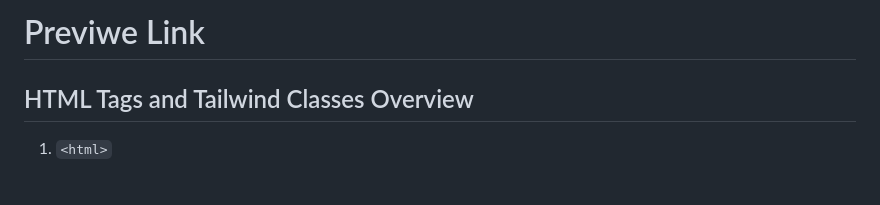
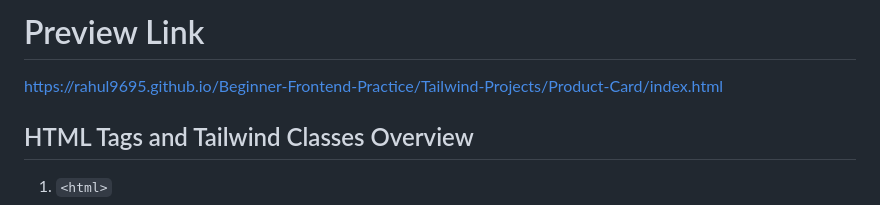
Before and after one commit to rahul9695/Beginner-Frontend-Practice, a Markdown page: Tailwind-Projects/Product-Card/readme.md, the part around the change. Drawn GitHub-style; blank space fills up the shorter version.

```diff
--- a/Tailwind-Projects/Product-Card/readme.md
+++ b/Tailwind-Projects/Product-Card/readme.md
@@ -1,5 +1,6 @@
-# Previwe Link
+# Preview Link
 
+https://rahul9695.github.io/Beginner-Frontend-Practice/Tailwind-Projects/Product-Card/index.html
 
 ## HTML Tags and Tailwind Classes Overview
 
```
